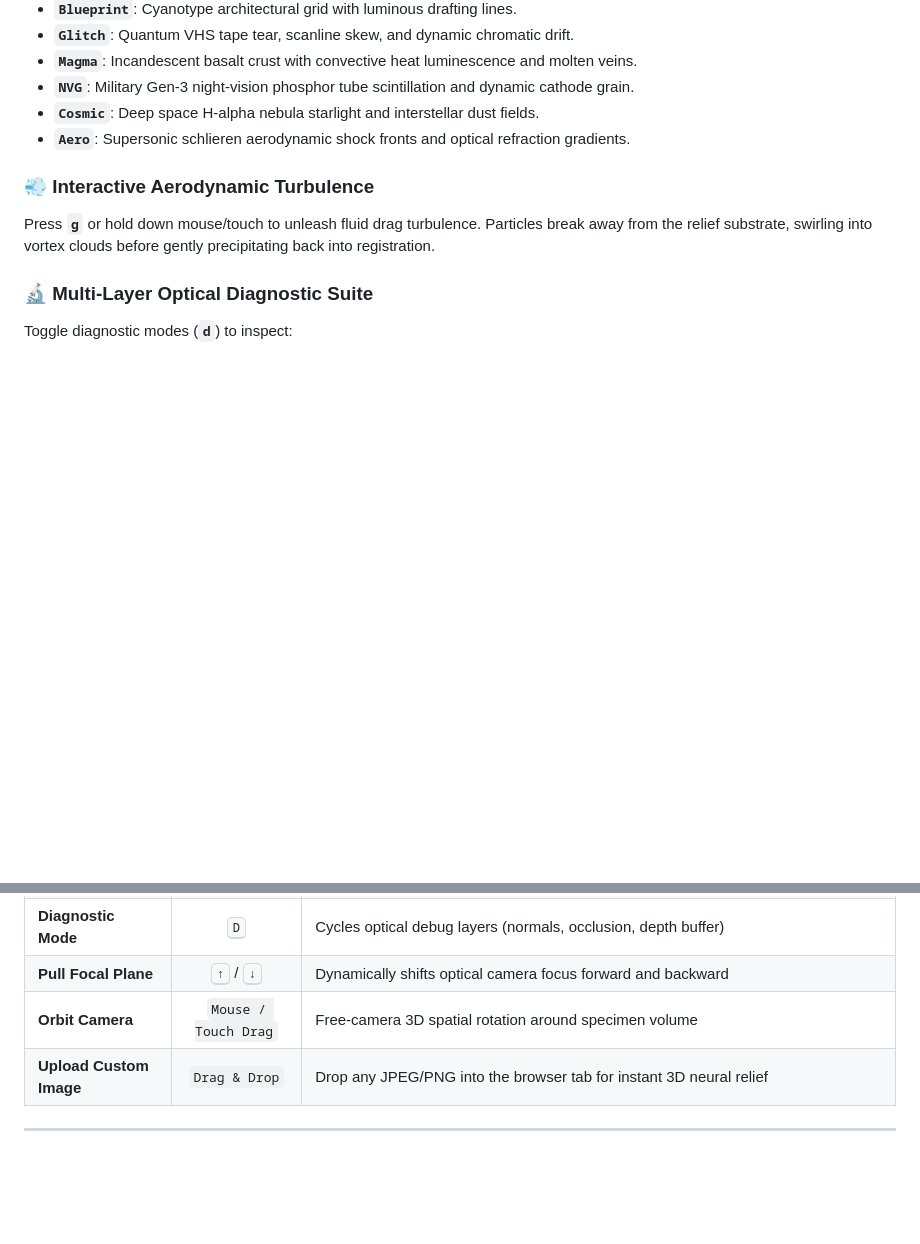
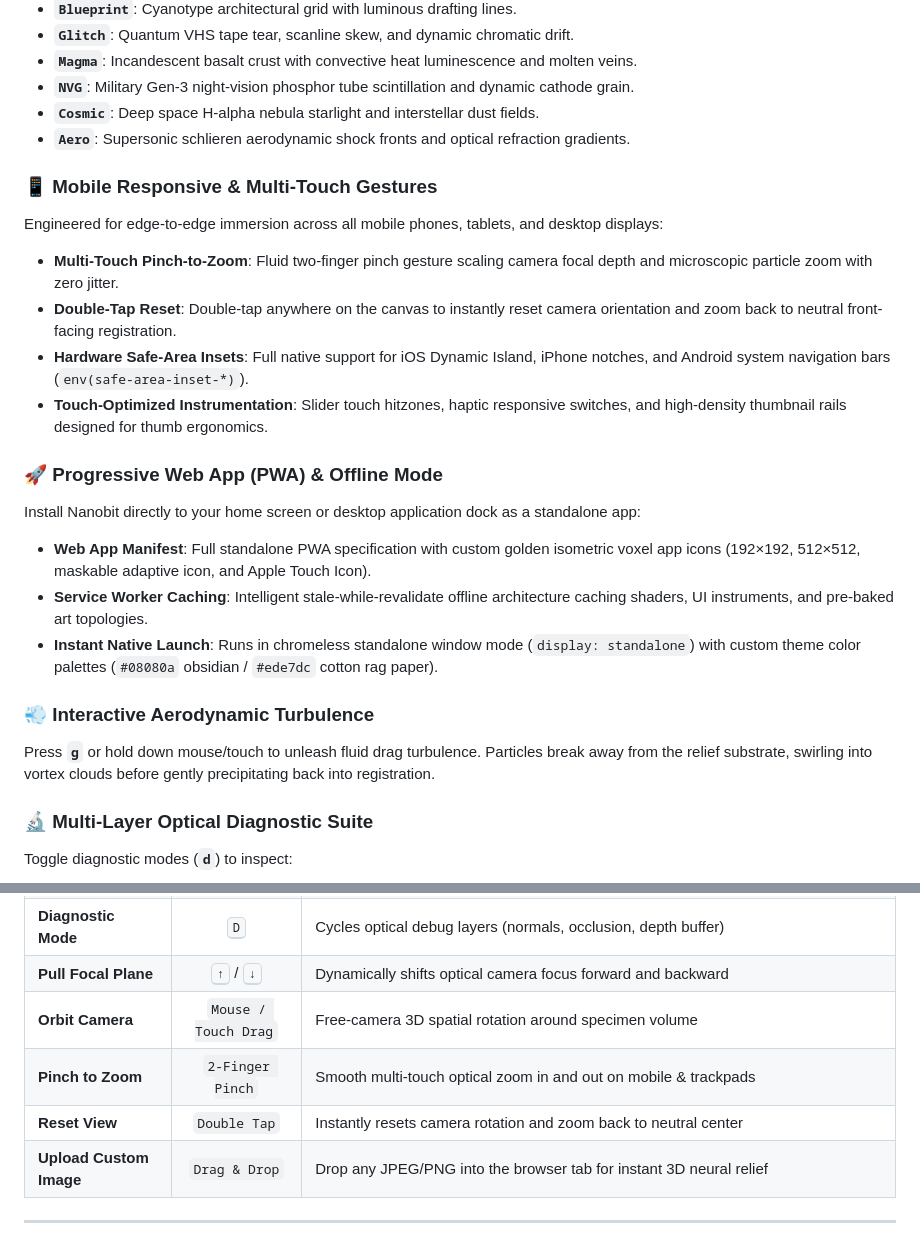
Before and after one commit to kicode01/nanobit, a Markdown page: README.md, 2 parts joined by grey strips. Rendered like a GitHub page; blank space fills up the shorter version.

Commit message:
docs: document PWA capabilities and mobile touch responsive features in README and CHANGELOG

```diff
--- a/README.md
+++ b/README.md
@@ -112,6 +112,19 @@ Dynamically alter physical light transport, optics, and surface material respons
 * **`Cosmic`**: Deep space H-alpha nebula starlight and interstellar dust fields.
 * **`Aero`**: Supersonic schlieren aerodynamic shock fronts and optical refraction gradients.
 
+### 📱 Mobile Responsive & Multi-Touch Gestures
+Engineered for edge-to-edge immersion across all mobile phones, tablets, and desktop displays:
+* **Multi-Touch Pinch-to-Zoom**: Fluid two-finger pinch gesture scaling camera focal depth and microscopic particle zoom with zero jitter.
+* **Double-Tap Reset**: Double-tap anywhere on the canvas to instantly reset camera orientation and zoom back to neutral front-facing registration.
+* **Hardware Safe-Area Insets**: Full native support for iOS Dynamic Island, iPhone notches, and Android system navigation bars (`env(safe-area-inset-*)`).
+* **Touch-Optimized Instrumentation**: Slider touch hitzones, haptic responsive switches, and high-density thumbnail rails designed for thumb ergonomics.
+
+### 🚀 Progressive Web App (PWA) & Offline Mode
+Install Nanobit directly to your home screen or desktop application dock as a standalone app:
+* **Web App Manifest**: Full standalone PWA specification with custom golden isometric voxel app icons (192×192, 512×512, maskable adaptive icon, and Apple Touch Icon).
+* **Service Worker Caching**: Intelligent stale-while-revalidate offline architecture caching shaders, UI instruments, and pre-baked art topologies.
+* **Instant Native Launch**: Runs in chromeless standalone window mode (`display: standalone`) with custom theme color palettes (`#08080a` obsidian / `#ede7dc` cotton rag paper).
+
 ### 💨 Interactive Aerodynamic Turbulence
 Press **`g`** or hold down mouse/touch to unleash fluid drag turbulence. Particles break away from the relief substrate, swirling into vortex clouds before gently precipitating back into registration.
 
@@ -153,6 +166,8 @@ Toggle diagnostic modes (**`d`**) to inspect:
 | **Diagnostic Mode** | <kbd>D</kbd> | Cycles optical debug layers (normals, occlusion, depth buffer) |
 | **Pull Focal Plane** | <kbd>↑</kbd> / <kbd>↓</kbd> | Dynamically shifts optical camera focus forward and backward |
 | **Orbit Camera** | `Mouse / Touch Drag` | Free-camera 3D spatial rotation around specimen volume |
+| **Pinch to Zoom** | `2-Finger Pinch` | Smooth multi-touch optical zoom in and out on mobile &amp; trackpads |
+| **Reset View** | `Double Tap` | Instantly resets camera rotation and zoom back to neutral center |
 | **Upload Custom Image** | `Drag & Drop` | Drop any JPEG/PNG into the browser tab for instant 3D neural relief |
 
 ---
```
Also changed, not shown: CHANGELOG.md (+17 -0 lines).
